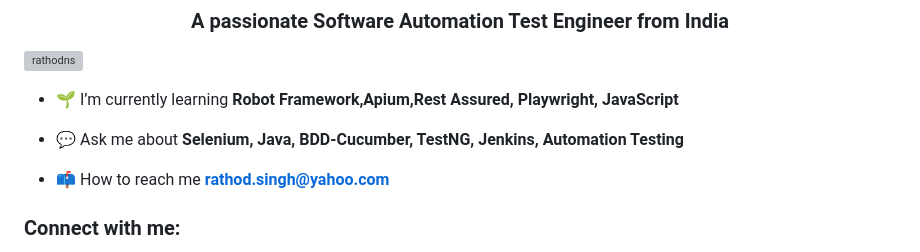
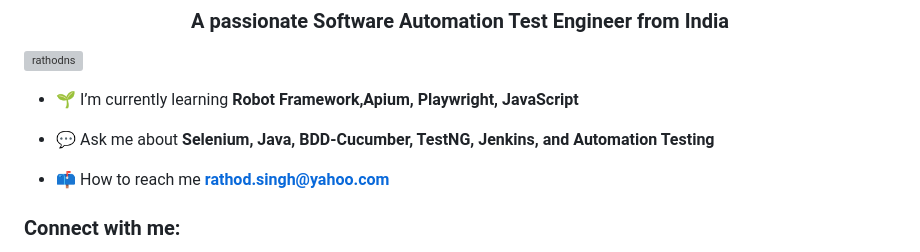
Before and after one commit to RathodNS/RestAssuredJavaTestNg, a Markdown page: README.md, the part around the change printed below. GitHub-like rendering; grey boxes are pictures that could not be loaded.

```diff
--- a/README.md
+++ b/README.md
@@ -3,9 +3,9 @@
 
 <p align="left"> <img src="https://komarev.com/ghpvc/?username=rathodns&label=Profile%20views&color=0e75b6&style=flat" alt="rathodns" /> </p>
 
-- 🌱 I’m currently learning **Robot Framework,Apium,Rest Assured, Playwright, JavaScript**
+- 🌱 I’m currently learning **Robot Framework,Apium, Playwright, JavaScript**
 
-- 💬 Ask me about **Selenium, Java, BDD-Cucumber, TestNG, Jenkins, Automation Testing**
+- 💬 Ask me about **Selenium, Java, BDD-Cucumber, TestNG, Jenkins, and Automation Testing**
 
 - 📫 How to reach me **rathod.singh@yahoo.com**
 
```
Also changed, not shown: other parts of README.md (+23 -0 lines).
